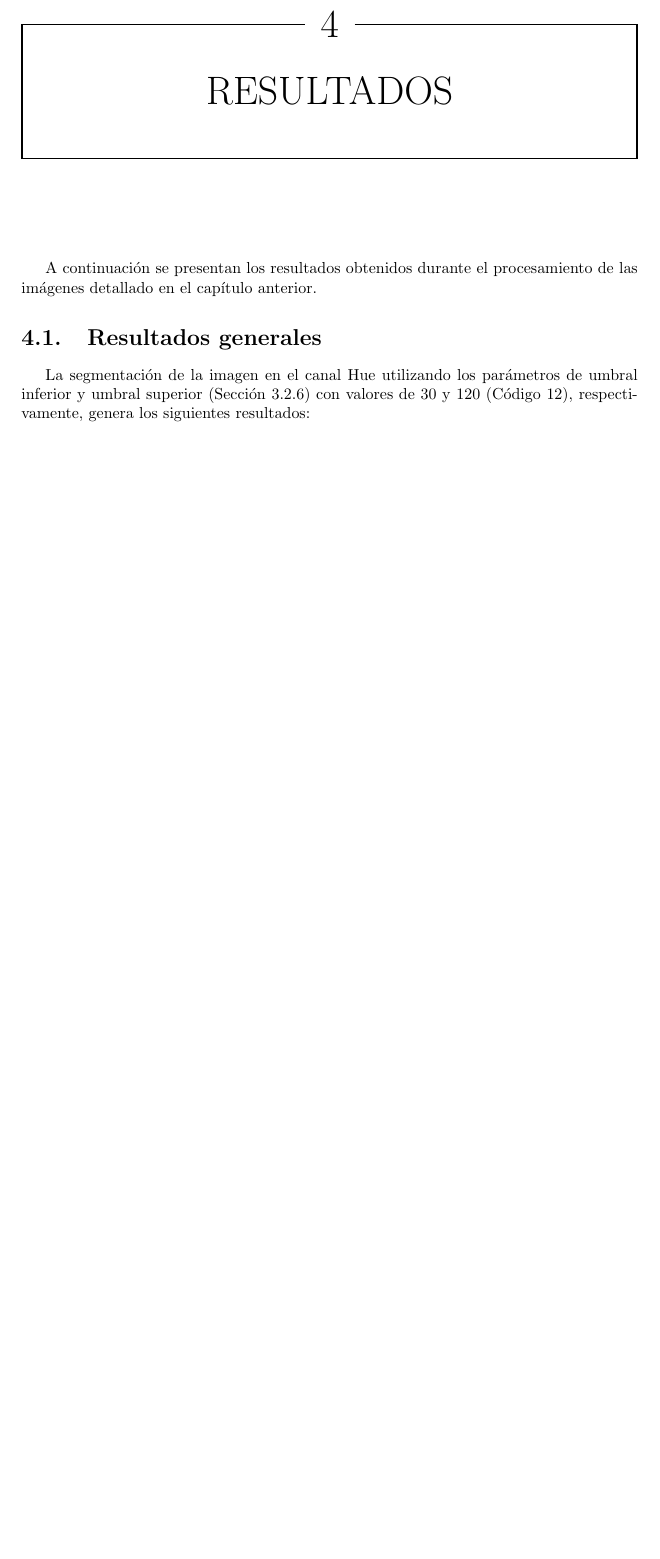
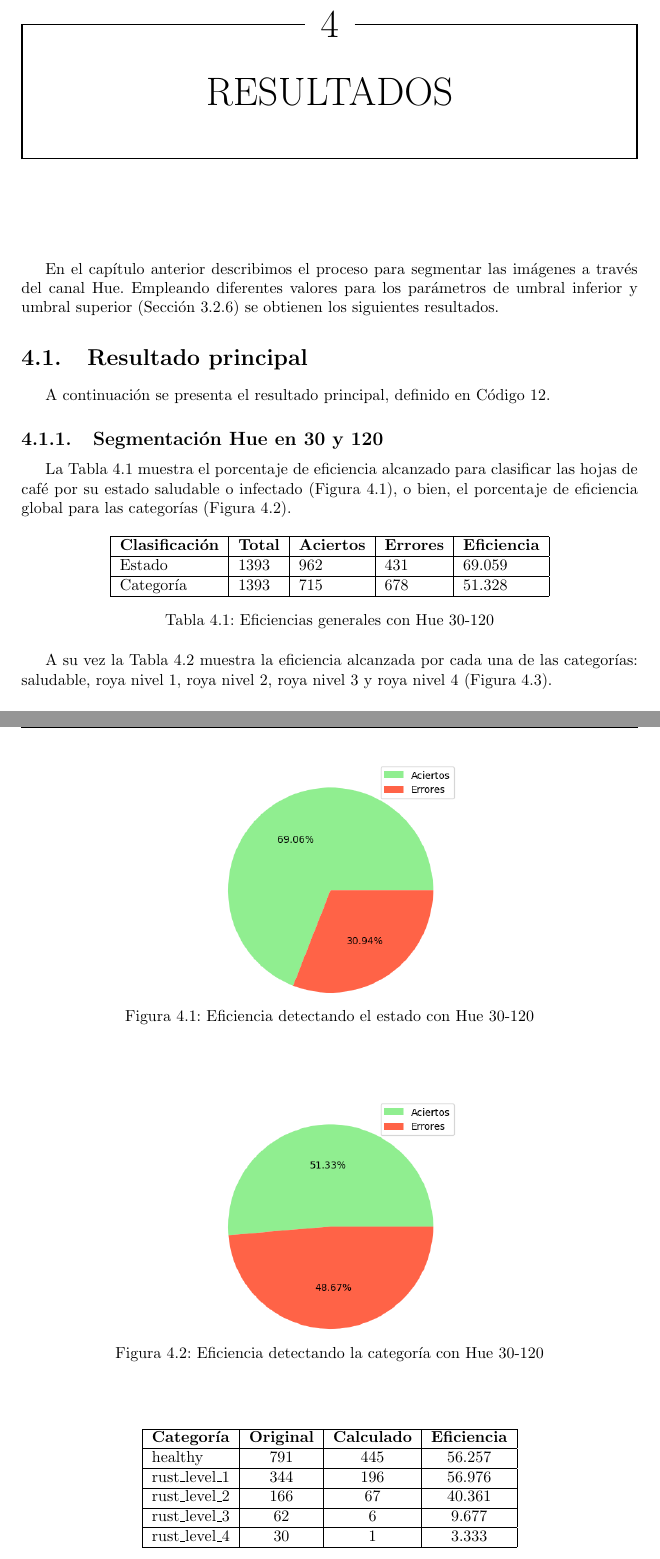
Before and after one commit to LindermanDgz/coffee-leaves-classification, a LaTeX book (docs/src/CoffeeLeavesClassification.tex, which reads docs/src/Results.tex, docs/src/results/result_30_120.tex): part of page 23 of 28 before the commit and two parts of pages 23 and 24 of 30 after it, the two joined at a grey line, cut so that both start at the same text, the shorter picture padded with empty space. Compiled offline with pdfLaTeX.

Commit message:
Add main result

```diff
--- a/docs/src/CoffeeLeavesClassification.tex
+++ b/docs/src/CoffeeLeavesClassification.tex
@@ -11,6 +11,7 @@
 \setminted{bgcolor=WhiteSmoke, breaklines}
 \AtEndEnvironment{listing}{\vspace{-1em}} % stretch listing's caption distance
 \usepackage{emptypage}
+\usepackage{caption}
 
 \usepackage[dotinlabels]{titletoc}
 \titlecontents
--- a/docs/src/Results.tex
+++ b/docs/src/Results.tex
@@ -1,8 +1,14 @@
 \chapter{Resultados}
-A continuación se presentan los resultados obtenidos durante el procesamiento de las imágenes detallado en el capítulo anterior.
+En el capítulo anterior describimos el proceso para segmentar las imágenes a través del canal Hue. Empleando diferentes valores para los parámetros de umbral inferior y umbral superior (\Cref{sec:segmentation}) se obtienen los siguientes resultados.
 
-\section{Resultados generales}
-La segmentación de la imagen en el canal Hue utilizando los parámetros de umbral inferior y umbral superior (\Cref{sec:segmentation}) con valores de 30 y 120 (\Cref{code:segmentation}), respectivamente, genera los siguientes resultados:
+\section{Resultado principal}
+A continuación se presenta el resultado principal, definido en \Cref{code:segmentation}.
+
+\subsection{Segmentación Hue en 30 y 120}
+
+\input{results/result_30_120}
+
+\section{Resultados secundarios}
 
 \section{Casos especiales}
 \subsection{Iluminación}
--- /dev/null
+++ b/docs/src/results/result_30_120.tex
@@ -0,0 +1,55 @@
+La \Cref{table:efficiency_general_30_120} muestra el porcentaje de eficiencia alcanzado para clasificar las hojas de café por su estado saludable o infectado (\Cref{img:efficiency_state_30_120}), o bien, el porcentaje de eficiencia global para las categorías (\Cref{img:efficiency_category_30_120}).
+
+\begin{table}[h!]
+\centering
+\begin{tabular}{|l|l|l|l|l|}
+\hline
+\textbf{Clasificación} & \textbf{Total} & \textbf{Aciertos} & \textbf{Errores} & \textbf{Eficiencia} \\
+\hline
+Estado & 1393 & 962 & 431 & 69.059 \\
+\hline
+Categoría & 1393 & 715 & 678 & 51.328 \\
+\hline
+\end{tabular}
+\caption{Eficiencias generales con Hue 30-120}
+\label{table:efficiency_general_30_120}
+\end{table}
+
+\captionsetup[figure]{skip=-10pt}
+
+\begin{figure}[!ht]
+\centering
+\includegraphics[scale=0.6]{images/result_global_state_30_120.png}
+\caption{Eficiencia detectando el estado con Hue 30-120}
+\label{img:efficiency_state_30_120}
+\end{figure}
+
+\begin{figure}
+\centering
+\includegraphics[scale=0.6]{images/result_global_class_30_120.png}
+\caption{Eficiencia detectando la categoría con Hue 30-120}
+\label{img:efficiency_category_30_120}
+\end{figure}
+
+\captionsetup[figure]{skip=10pt}
+
+A su vez la \Cref{table:efficiency_categories_30_120} muestra la eficiencia alcanzada por cada una de las categorías: saludable, roya nivel 1, roya nivel 2, roya nivel 3 y roya nivel 4 (\Cref{img:efficiency_categories_30_120}).
+
+\begin{table}[h!]
+\centering
+\begin{tabular}{|l|c|c|c|}
+\hline
+\textbf{Categoría} & \textbf{Original} & \textbf{Calculado} & \textbf{Eficiencia} \\
+\hline
+healthy & 791 & 445 & 56.257 \\
+\hline
+rust\_level\_1 & 344 & 196 & 56.976 \\
+\hline
+rust\_level\_2 & 166 & 67 & 40.361 \\
+\hline
+rust\_level\_3 & 62 & 6 & 9.677 \\
+\hline
+rust\_level\_4 & 30 & 1 & 3.333 \\
+\hline
+\end{tabular}
+\caption{Eficiencia por categoría con Hue 30-120}
```
Also changed, not shown: docs/src/images/result_classes_30_120.png (added), docs/src/images/result_global_class_30_120.png (added), docs/src/images/result_global_state_30_120.png (added), docs/src/results/result_30_120.tex (9 more changed lines).
